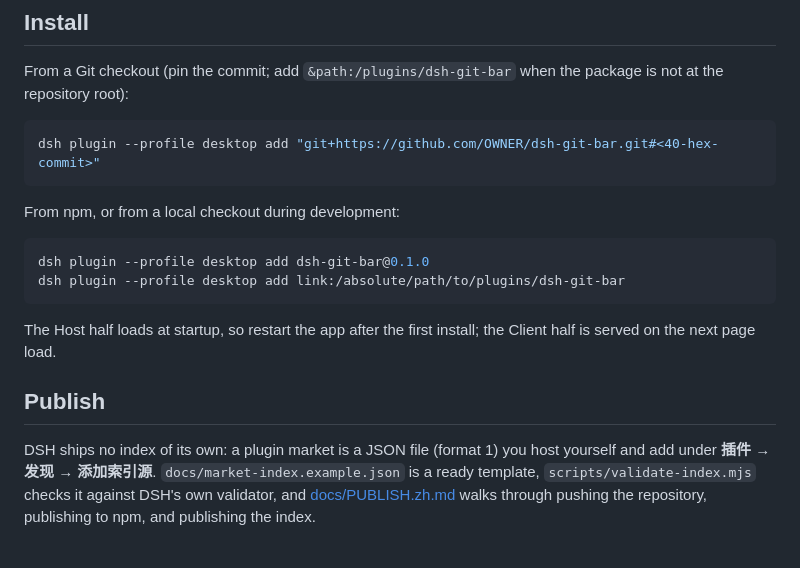
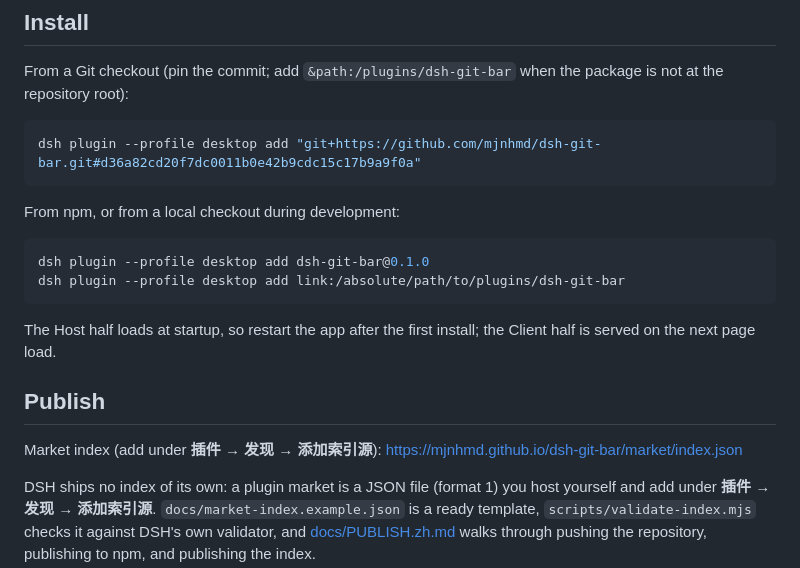
Before and after one commit to mjnhmd/dsh-git-bar, a Markdown page: README.md, the part around the change. Drawn GitHub-style; blank space fills up the shorter version.

````diff
--- a/README.md
+++ b/README.md
@@ -38,7 +38,7 @@ From a Git checkout (pin the commit; add `&path:/plugins/dsh-git-bar` when the
 package is not at the repository root):
 
 ```bash
-dsh plugin --profile desktop add "git+https://github.com/OWNER/dsh-git-bar.git#<40-hex-commit>"
+dsh plugin --profile desktop add "git+https://github.com/mjnhmd/dsh-git-bar.git#d36a82cd20f7dc0011b0e42b9cdc15c17b9a9f0a"
 ```
 
 From npm, or from a local checkout during development:
@@ -52,6 +52,9 @@ The Host half loads at startup, so restart the app after the first install; the
 Client half is served on the next page load.
 
 ## Publish
+
+Market index (add under **插件 → 发现 → 添加索引源**):
+<https://mjnhmd.github.io/dsh-git-bar/market/index.json>
 
 DSH ships no index of its own: a plugin market is a JSON file (format 1) you host
 yourself and add under **插件 → 发现 → 添加索引源**. `docs/market-index.example.json`
````
Also changed, not shown: docs/PUBLISH.zh.md (+11 -0 lines).
